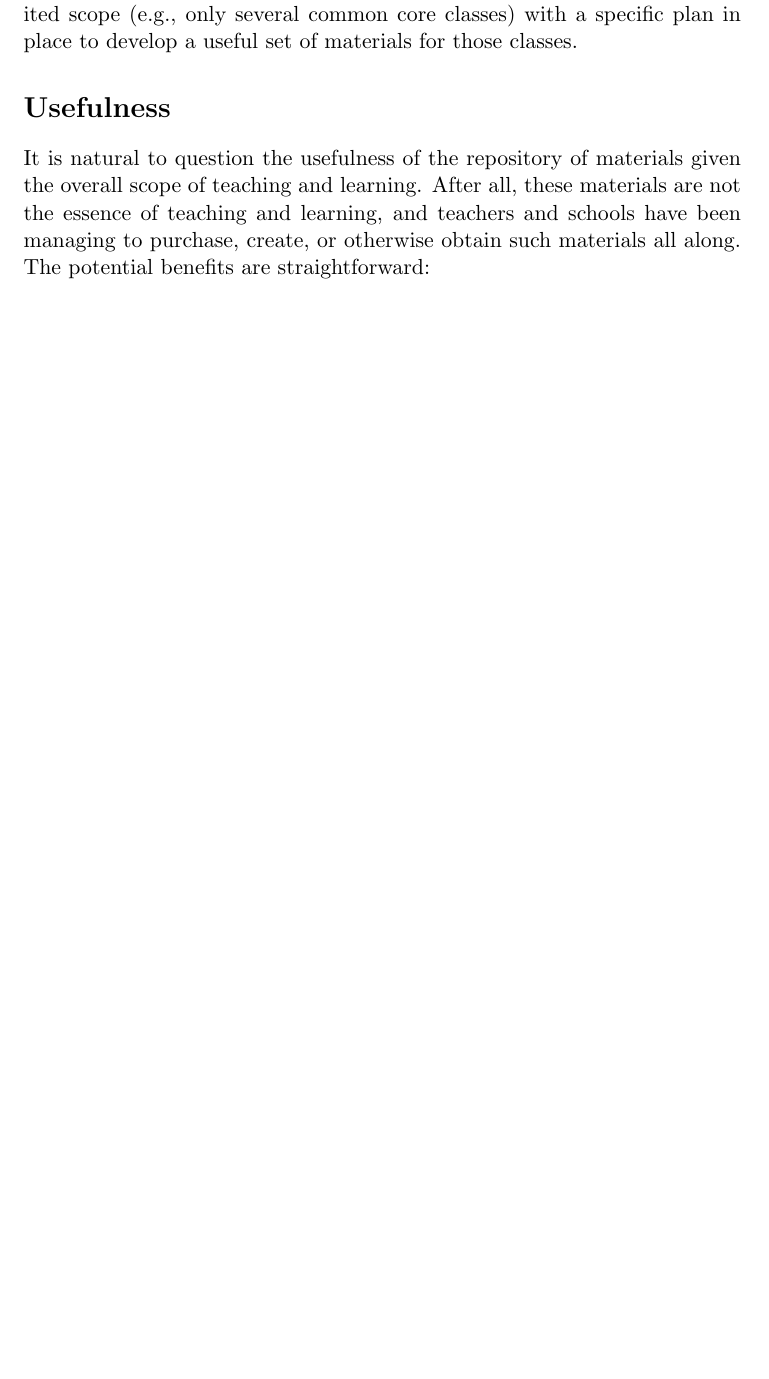
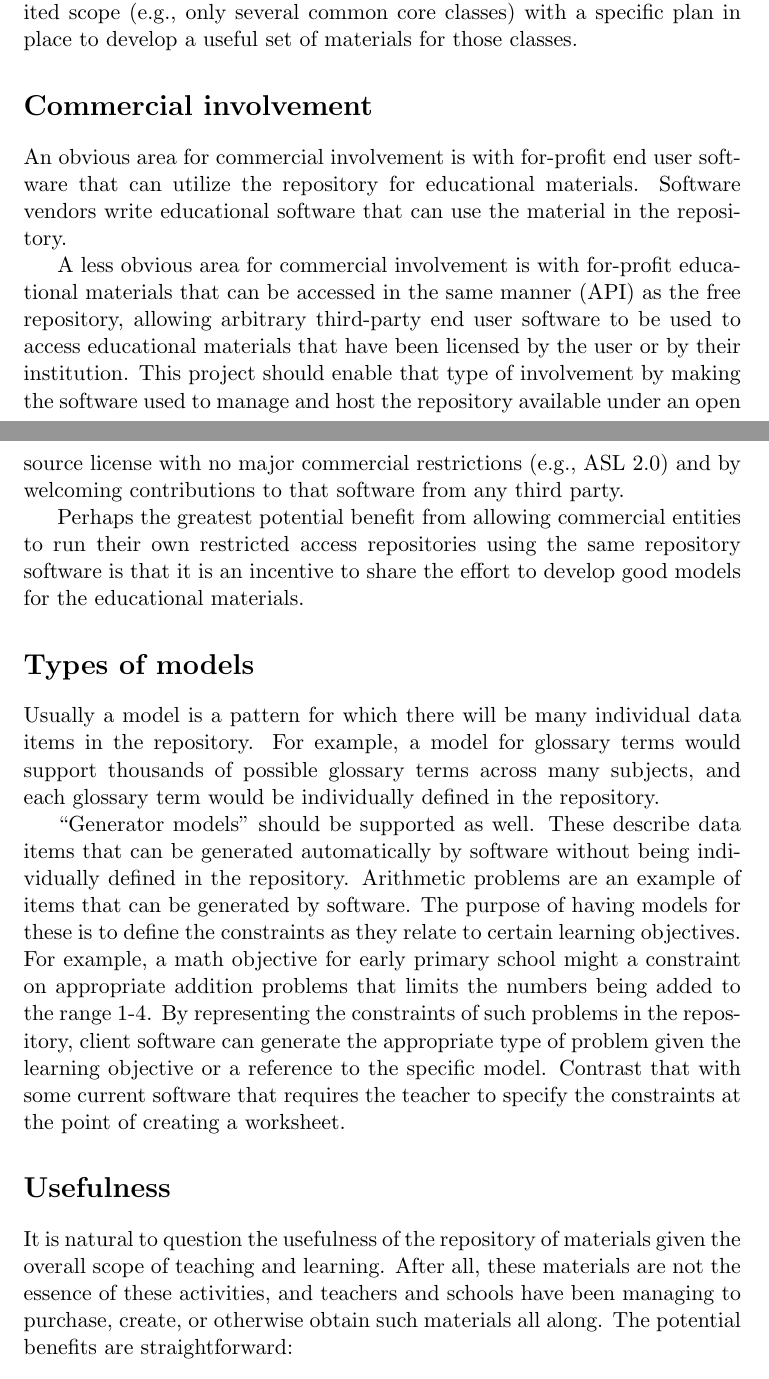
Before and after one commit to trawick/edurepo, a LaTeX document (docs/edurepo.tex): part of page 5 of 6 before the commit and two parts of pages 5 and 6 of 7 after it, the two joined at a grey line, cut so that both start at the same text, the shorter picture padded with empty space. Compiled offline with pdfLaTeX.

Commit message:
commercial involvement, generator models, general editing

```diff
--- a/docs/edurepo.tex
+++ b/docs/edurepo.tex
@@ -174,11 +175,56 @@ Another potential bootstrapping mechanism is to start with a very limited
 scope (e.g., only several common core classes) with a specific plan in place
 to develop a useful set of materials for those classes.
 
+\section*{Commercial involvement}
+
+An obvious area for commercial involvement is with for-profit end
+user software that can utilize the repository for educational
+materials.  Software vendors write educational software that can
+use the material in the repository.
+
+A less obvious area for commercial involvement is with for-profit
+educational materials that can be accessed in the same manner (API)
+as the free repository, allowing arbitrary third-party end user software to
+be used to access educational materials that have been licensed by the
+user or by their institution.  This project should enable that type of
+involvement
+by making the software used to manage
+and host the repository available under an open source license with no
+major commercial restrictions (e.g., ASL 2.0) and by welcoming
+contributions to that software from any third party.
+
+Perhaps the greatest potential benefit from allowing commercial entities
+to run their own restricted access repositories using the same repository
+software is that it is an incentive to share the effort to develop good
+models for the educational materials.
+
+\section*{Types of models}
+
+Usually a model is a pattern for which there will be many individual
+data items in the repository.  For example, a model for glossary terms would support
+thousands of possible glossary terms across many subjects, and each
+glossary term would be individually defined in the repository.
+
+``Generator models'' should be supported as well.  These describe
+data items that can be generated automatically by software without being
+individually defined in the repository.  Arithmetic problems are an
+example of items that can be generated by software.
+The purpose of having models for these is
+to define the constraints as they relate to certain learning objectives.
+For example, a math objective for early primary school might a constraint
+on appropriate addition problems that limits the numbers being added to the
+range 1-4.  By representing the constraints of such problems in
+the repository, client software can generate
+the appropriate type of problem given the learning objective or a reference
+to the specific model.  Contrast that with some current software that
+requires the teacher to specify the constraints at the point of creating
+a worksheet.
+
 \section*{Usefulness}
 
 It is natural to question the usefulness of the repository of materials
 given the overall scope of teaching and learning.  After all, these materials are
-not the essence of teaching and learning, and teachers and schools have
+not the essence of these activities, and teachers and schools have
 been managing to purchase, create, or otherwise obtain such materials all
 along.  The potential benefits are straightforward:
 
```
Also changed, not shown: docs/edurepo.tex (15 more changed lines).
